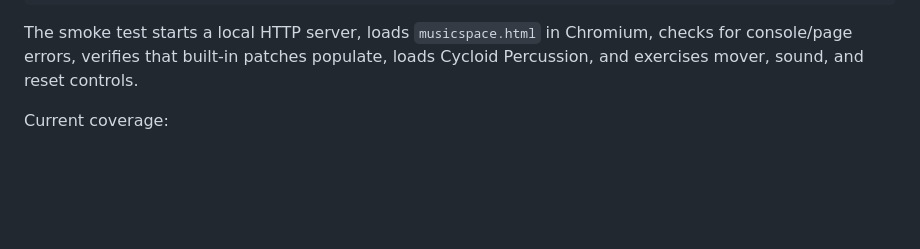
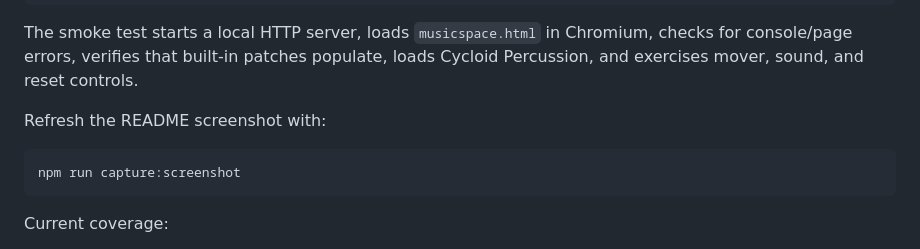
Before and after one commit to fpachet/musicspace, a Markdown page: TESTING.md, the part around the change. Rendered like a GitHub page; blank space fills up the shorter version.

````diff
--- a/TESTING.md
+++ b/TESTING.md
@@ -16,6 +16,12 @@ npm run smoke
 ```
 
 The smoke test starts a local HTTP server, loads `musicspace.html` in Chromium, checks for console/page errors, verifies that built-in patches populate, loads Cycloid Percussion, and exercises mover, sound, and reset controls.
+
+Refresh the README screenshot with:
+
+```sh
+npm run capture:screenshot
+```
 
 Current coverage:
 
````
Also changed, not shown: README.md (+3 -0 lines), TODO.md (+1 -2 lines), assets/screenshots/musicspace-cycloid-percussion.png (added), 6 other files.
